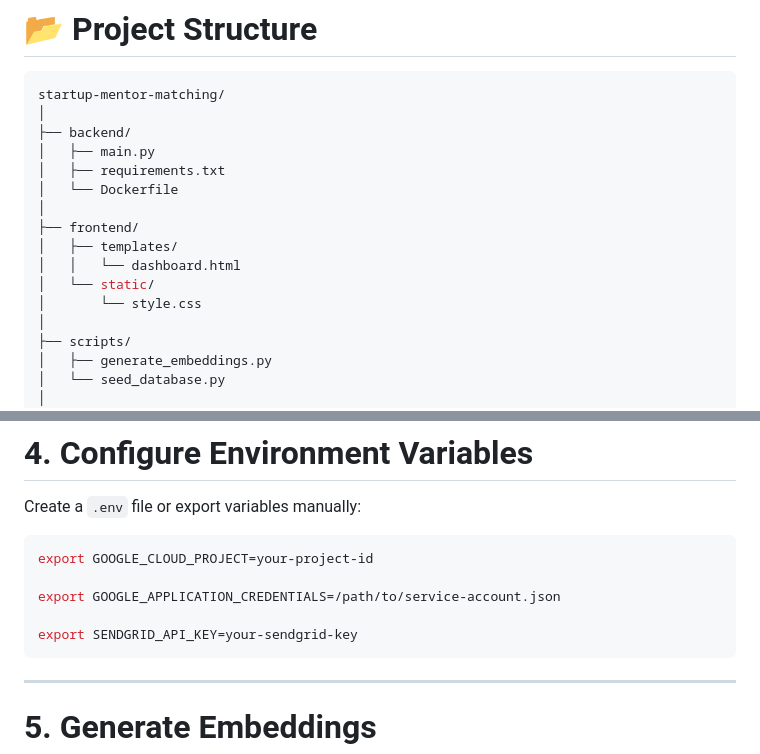
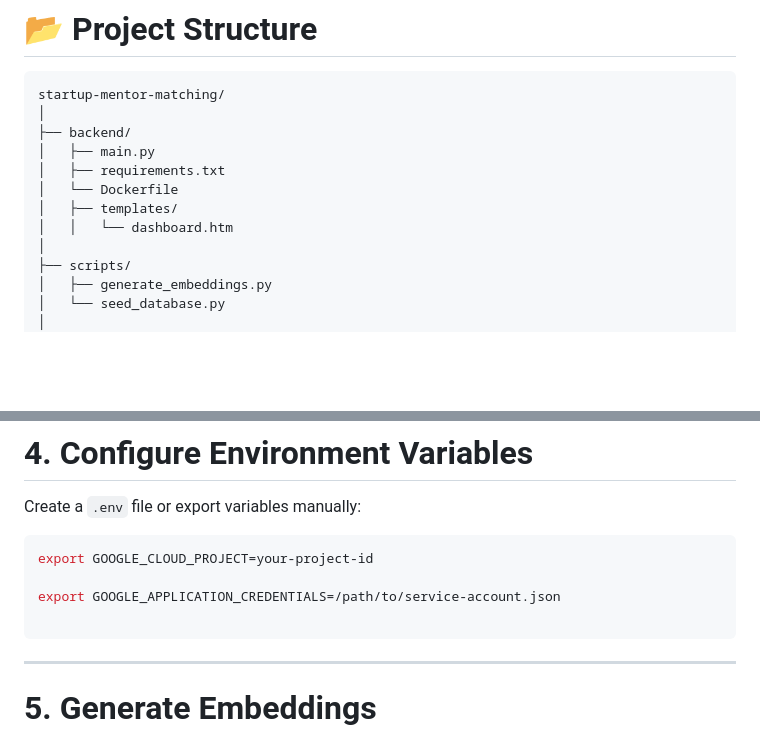
Before and after one commit to GenX-Labs/Venture-Node, a Markdown page: README.md, 2 parts joined by grey strips. Drawn GitHub-style; blank space fills up the shorter version.

Commit message:
Clean up frontend directory and update dashboard extension
Removed unused frontend files and updated dashboard file extension.

````diff
--- a/README.md
+++ b/README.md
@@ -79,12 +79,8 @@ startup-mentor-matching/
 │   ├── main.py
 │   ├── requirements.txt
 │   └── Dockerfile
-│
-├── frontend/
 │   ├── templates/
-│   │   └── dashboard.html
-│   └── static/
-│       └── style.css
+│   │   └── dashboard.htm
 │
 ├── scripts/
 │   ├── generate_embeddings.py
@@ -153,7 +149,6 @@ export GOOGLE_CLOUD_PROJECT=your-project-id
 
 export GOOGLE_APPLICATION_CREDENTIALS=/path/to/service-account.json
 
-export SENDGRID_API_KEY=your-sendgrid-key
 ```
 
 ---
````
